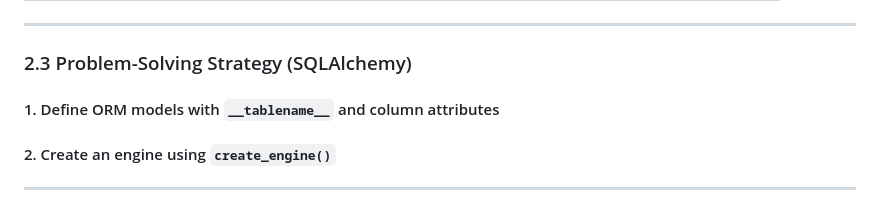
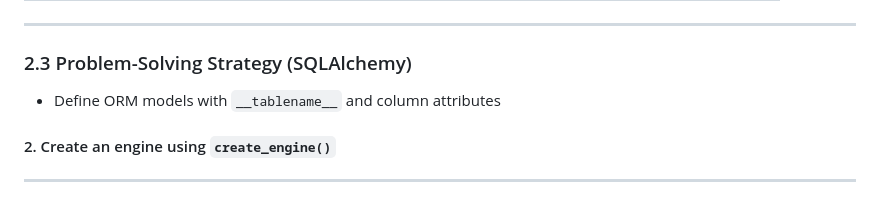
Before and after one commit to xl-c111/holbertonschool-higher_level_programming, a Markdown page: python-object_relational_mapping/README.md, the part around the change. Drawn GitHub-style.

```diff
--- a/python-object_relational_mapping/README.md
+++ b/python-object_relational_mapping/README.md
@@ -129,7 +129,7 @@ db.close()
 
 ### 2.3 Problem-Solving Strategy (SQLAlchemy)
 
-#### 1. Define ORM models with `__tablename__` and column attributes
+- Define ORM models with `__tablename__` and column attributes
 #### 2. Create an engine using `create_engine()`
 ---
    ##### 2.1 URL Components Explained
```
